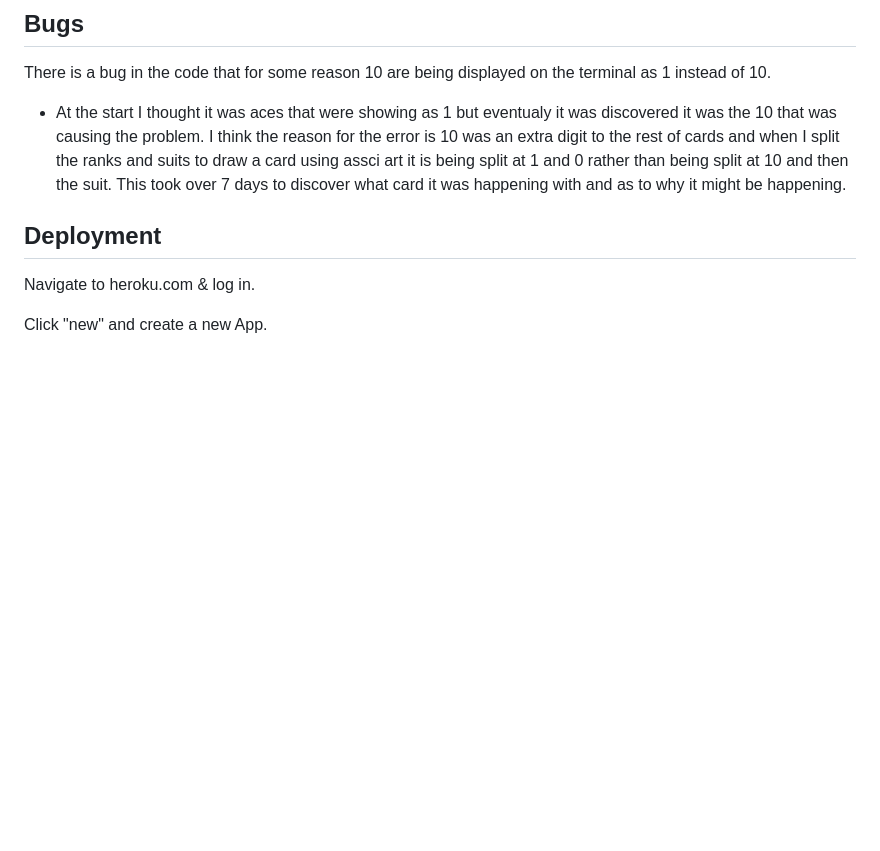
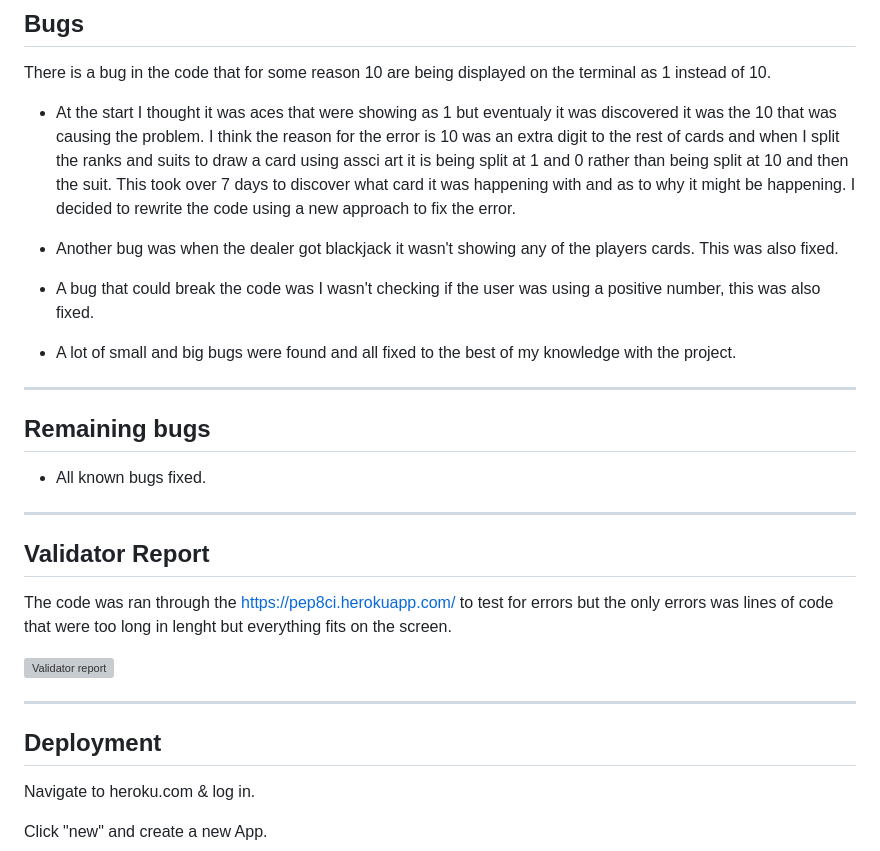
Before and after one commit to ConwayC1987/BlackJack, a Markdown page: README.md, the part around one of its changes. Drawn GitHub-style; blank space fills up the shorter version; grey boxes are pictures that could not be loaded.

```diff
--- a/README.md
+++ b/README.md
@@ -64,7 +121,26 @@ Player
 
 ## Bugs
 There is a bug in the code that for some reason 10 are being displayed on the terminal as 1 instead of 10.
-- At the start I thought it was aces that were showing as 1 but eventualy it was discovered it was the 10 that was causing the problem. I think the reason for the error is 10 was an extra digit to the rest of cards and when I split the ranks and suits to draw a card using assci art it is being split at 1 and 0 rather than being split at 10 and then the suit. This took over 7 days to discover what card it was happening with and as to why it might be happening.
+- At the start I thought it was aces that were showing as 1 but eventualy it was discovered it was the 10 that was causing the problem. I think the reason for the error is 10 was an extra digit to the rest of cards and when I split the ranks and suits to draw a card using assci art it is being split at 1 and 0 rather than being split at 10 and then the suit. This took over 7 days to discover what card it was happening with and as to why it might be happening. I decided to rewrite the code using a new approach to fix the error.
+
+- Another bug was when the dealer got blackjack it wasn't showing any of the players cards. This was also fixed.
+
+- A bug that could break the code was I wasn't checking if the user was using a positive number, this was also fixed.
+
+- A lot of small and big bugs were found and all fixed to the best of my knowledge with the project.
+***
+
+## Remaining bugs
+
+- All known bugs fixed.
+***
+
+## Validator Report
+
+The code was ran through the https://pep8ci.herokuapp.com/ to test for errors but the only errors was lines of code that were too long in lenght but everything fits on the screen.
+
+![Validator report](/images/linter_result.png)
+***
 
 ## Deployment
 Navigate to heroku.com & log in.
```
Also changed, not shown: other parts of README.md (+103 -42 lines).
